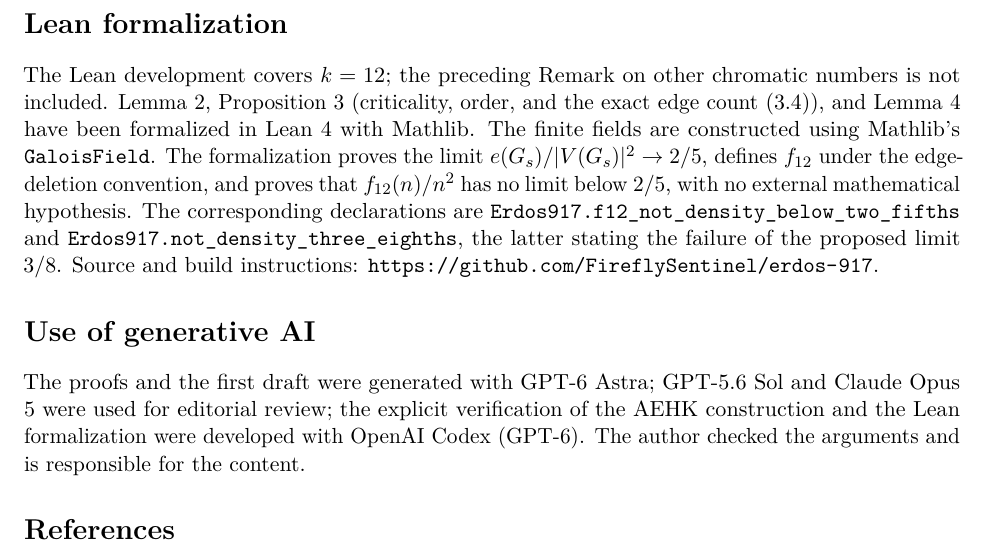
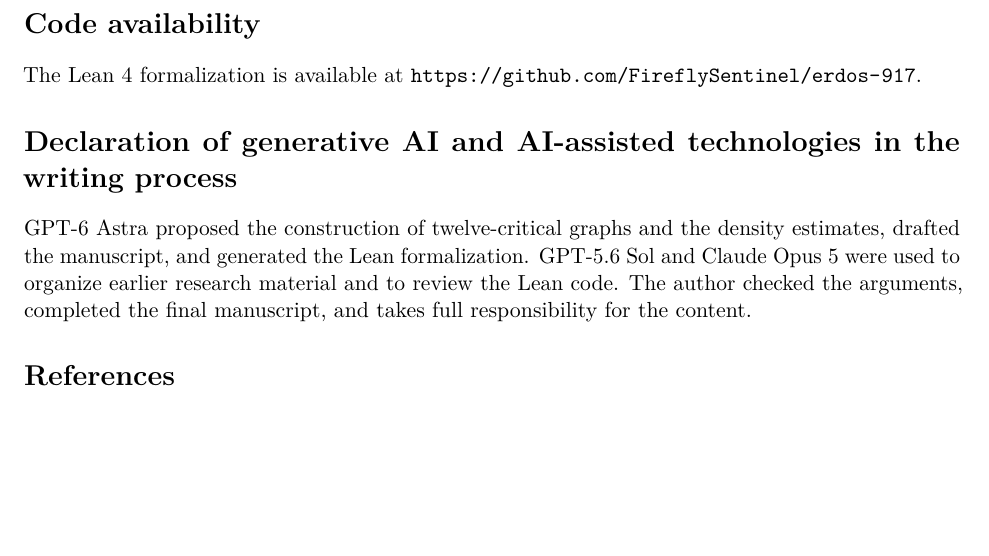
Before and after one commit to FireflySentinel/erdos-917, a LaTeX paper (paper/PROOF.tex): part of page 7 of 7, cut at the place of the change, the shorter picture padded with empty space. Compiled offline with pdfLaTeX.

Commit message:
Align manuscript disclosure and code availability with erdos-1075

```diff
--- a/paper/PROOF.tex
+++ b/paper/PROOF.tex
@@ -500,31 +500,19 @@ Joining these graphs to \(K_1\) gives, for every odd \(k\ge9\),
 a \(k\)-critical sequence with density \((k-5)/(2(k-3))\).
 \end{remark}
 
-\section*{Lean formalization}
+\section*{Code availability}
 
-The Lean development covers \(k=12\); the preceding Remark on other
-chromatic numbers is not included.
-Lemma~\ref{lem:module}, Proposition~\ref{prop:conversion} (criticality,
-order, and the exact edge count \eqref{eq:exact-edges}), and
-Lemma~\ref{lem:saturation} have been formalized in Lean~4 with Mathlib.
-The finite fields are constructed using Mathlib's \texttt{GaloisField}.
-The formalization proves the limit \(e(G_s)/|V(G_s)|^2\to2/5\),
-defines \(f_{12}\) under the edge-deletion convention, and proves
-that \(f_{12}(n)/n^2\) has no limit below \(2/5\), with no external
-mathematical hypothesis. The corresponding declarations are
-\nolinkurl{Erdos917.f12_not_density_below_two_fifths} and
-\nolinkurl{Erdos917.not_density_three_eighths}, the latter stating the
-failure of the proposed limit \(3/8\).
-Source and build instructions:
+The Lean 4 formalization is available at
 \url{https://github.com/FireflySentinel/erdos-917}.
 
-\section*{Use of generative AI}
+\section*{Declaration of generative AI and AI-assisted technologies in the writing process}
 
-The proofs and the first draft were generated with GPT-6 Astra;
-GPT-5.6 Sol and Claude Opus 5 were used for editorial review;
-the explicit verification of the AEHK construction and the Lean formalization
-were developed with OpenAI Codex (GPT-6).
-The author checked the arguments and is responsible for the content.
+GPT-6 Astra proposed the construction of twelve-critical graphs and the
+density estimates, drafted the manuscript, and generated the Lean formalization.
+GPT-5.6 Sol and Claude Opus 5 were used to organize earlier research material
+and to review the Lean code.
+The author checked the arguments, completed the final manuscript, and takes
+full responsibility for the content.
 
 \begin{thebibliography}{9}
 
```
Also changed, not shown: paper/PROOF.pdf.
